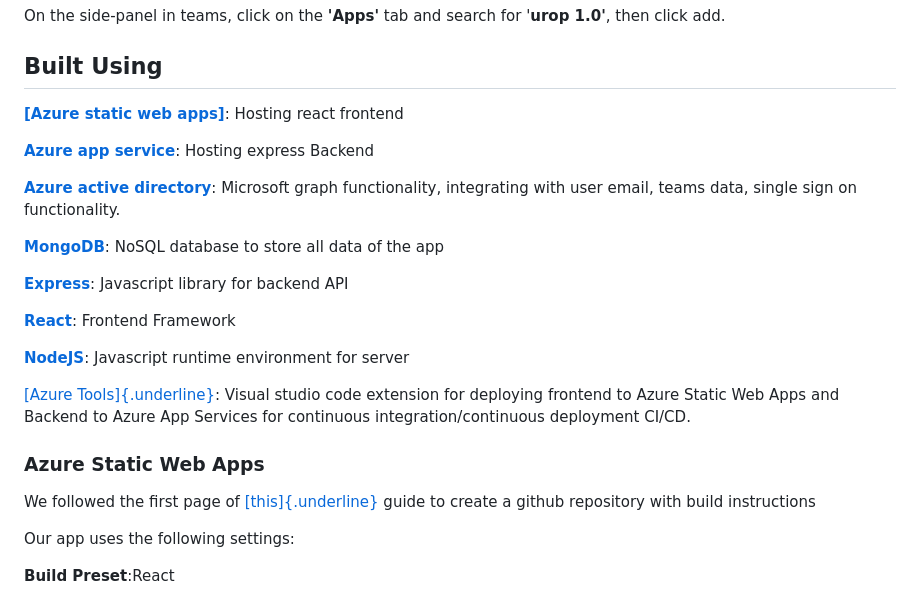
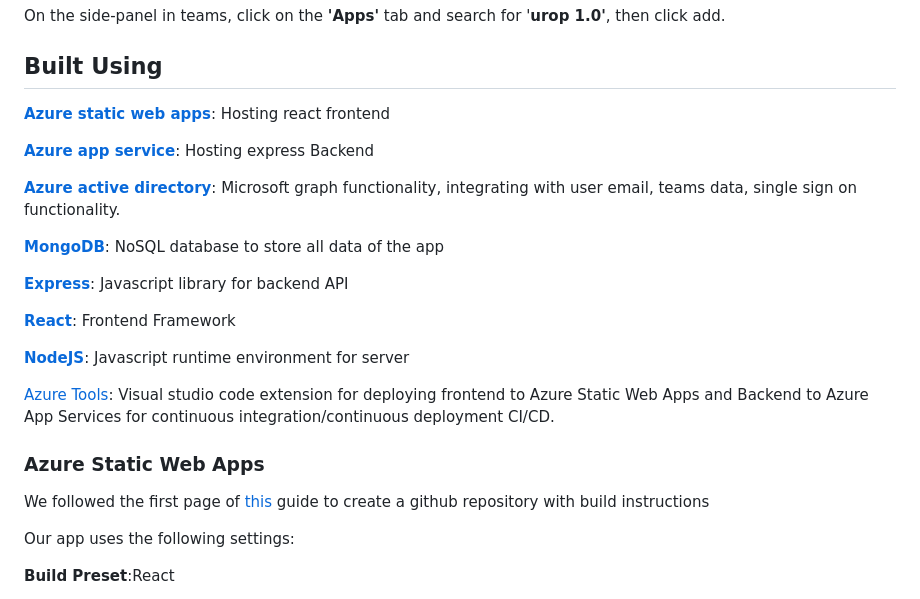
Before and after one commit to edwin-737/urop-react, a Markdown page: SUTD Teams Portal documentation.md, the part around one of its changes. GitHub-like rendering.

Commit message:
fixed code blocks documentation again

```diff
--- a/SUTD Teams Portal documentation.md
+++ b/SUTD Teams Portal documentation.md
@@ -26,7 +26,7 @@ On the side-panel in teams, click on the **'Apps'** tab and search for
 
 ## **Built Using**
 
-[**[Azure static web apps]**](https://learn.microsoft.com/en-us/azure/static-web-apps/get-started-portal?tabs=react&pivots=github):
+[**Azure static web apps**](https://learn.microsoft.com/en-us/azure/static-web-apps/get-started-portal?tabs=react&pivots=github):
 Hosting react frontend
 
 [**Azure app service**](https://learn.microsoft.com/en-us/azure/app-service/quickstart-nodejs?tabs=linux&pivots=development-environment-vscode):
@@ -48,8 +48,7 @@ Frontend Framework
 [**NodeJS**](https://nodejs.org/en/docs/): Javascript
 runtime environment for server
 
-[[Azure
-Tools]{.underline}](https://code.visualstudio.com/docs/azure/extensions):
+[Azure Tools](https://code.visualstudio.com/docs/azure/extensions):
 Visual studio code extension for deploying frontend to Azure Static Web
 Apps and Backend to Azure App Services for continuous
 integration/continuous deployment CI/CD.
@@ -57,7 +56,7 @@ integration/continuous deployment CI/CD.
 ### **Azure Static Web Apps**
 
 We followed the first page of
-[[this]{.underline}](https://learn.microsoft.com/en-us/azure/static-web-apps/get-started-portal?tabs=react&pivots=github)
+[this](https://learn.microsoft.com/en-us/azure/static-web-apps/get-started-portal?tabs=react&pivots=github)
 guide to create a github repository with build instructions
 
 Our app uses the following settings:
```
Also changed, not shown: other parts of SUTD Teams Portal documentation.md (+4 -2 lines).
